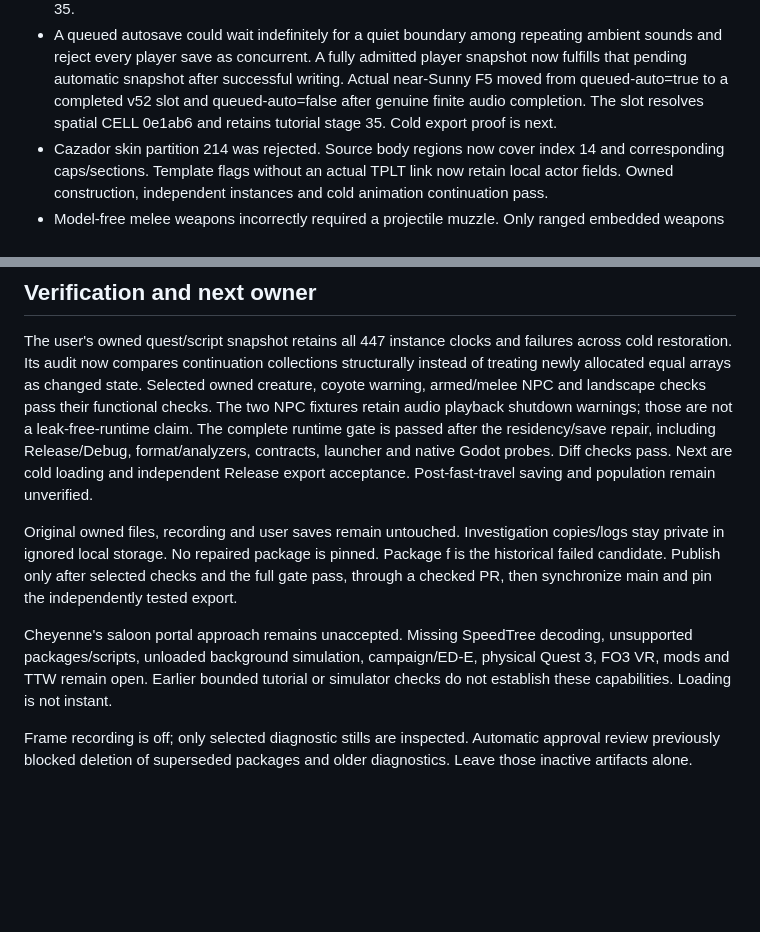
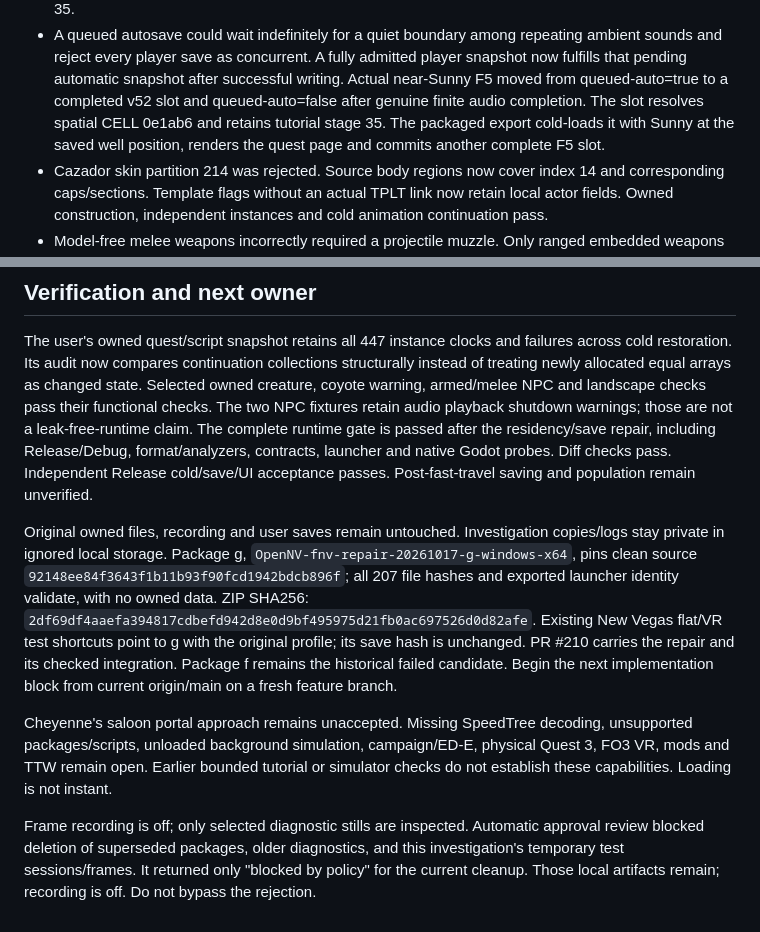
Before and after one commit to nikamigaming-create/OpenNV, a Markdown page: docs/current-work.md, 2 parts joined by grey strips. GitHub-like rendering; blank space fills up the shorter version.

Commit message:
Record repaired package and cold-save acceptance

```diff
--- a/docs/current-work.md
+++ b/docs/current-work.md
@@ -25,8 +25,9 @@ Git. Priority remains FNV, standalone FO3, mods, then TTW.
   player snapshot now fulfills that pending automatic snapshot after successful
   writing. Actual near-Sunny F5 moved from queued-auto=true to a completed v52
   slot and queued-auto=false after genuine finite audio completion. The slot
-  resolves spatial CELL 0e1ab6 and retains tutorial stage 35. Cold export proof
-  is next.
+  resolves spatial CELL 0e1ab6 and retains tutorial stage 35. The packaged export
+  cold-loads it with Sunny at the saved well position, renders the quest page
+  and commits another complete F5 slot.
 - Cazador skin partition 214 was rejected. Source body regions now cover index 14
   and corresponding caps/sections. Template flags without an actual TPLT link now
   retain local actor fields. Owned construction, independent instances and cold
@@ -64,15 +65,20 @@ Selected owned creature, coyote warning, armed/melee NPC and landscape checks pa
 their functional checks. The two NPC fixtures retain audio playback shutdown
 warnings; those are not a leak-free-runtime claim. The complete runtime gate is
 passed after the residency/save repair, including Release/Debug, format/analyzers,
-contracts, launcher and native Godot probes. Diff checks pass. Next are cold
-loading and independent Release export acceptance. Post-fast-travel saving and
-population remain unverified.
+contracts, launcher and native Godot probes. Diff checks pass. Independent
+Release cold/save/UI acceptance passes. Post-fast-travel saving and population
+remain unverified.
 
 Original owned files, recording and user saves remain untouched. Investigation
-copies/logs stay private in ignored local storage. No repaired package is pinned.
-Package f is the historical failed candidate. Publish only after selected checks
-and the full gate pass, through a checked PR, then synchronize main and pin the
-independently tested export.
+copies/logs stay private in ignored local storage. Package g,
+`OpenNV-fnv-repair-20261017-g-windows-x64`, pins clean source
+`92148ee84f3643f1b11b93f90fcd1942bdcb896f`; all 207 file hashes and exported
+launcher identity validate, with no owned data. ZIP SHA256:
+`2df69df4aaefa394817cdbefd942d8e0d9bf495975d21fb0ac697526d0d82afe`.
+Existing New Vegas flat/VR test shortcuts point to g with the original profile;
+its save hash is unchanged. PR #210 carries the repair and its checked integration.
+Package f remains the historical failed candidate. Begin the next implementation
+block from current origin/main on a fresh feature branch.
 
 Cheyenne's saloon portal approach remains unaccepted. Missing SpeedTree decoding,
 unsupported packages/scripts, unloaded background simulation, campaign/ED-E,
@@ -80,5 +86,7 @@ physical Quest 3, FO3 VR, mods and TTW remain open. Earlier bounded tutorial or
 simulator checks do not establish these capabilities. Loading is not instant.
 
 Frame recording is off; only selected diagnostic stills are inspected.
-Automatic approval review previously blocked deletion of superseded packages and
-older diagnostics. Leave those inactive artifacts alone.
+Automatic approval review blocked deletion of superseded packages, older
+diagnostics, and this investigation's temporary test sessions/frames. It returned
+only "blocked by policy" for the current cleanup. Those local artifacts remain;
+recording is off. Do not bypass the rejection.
```
Also changed, not shown: docs/status.md (+3 -3 lines).
